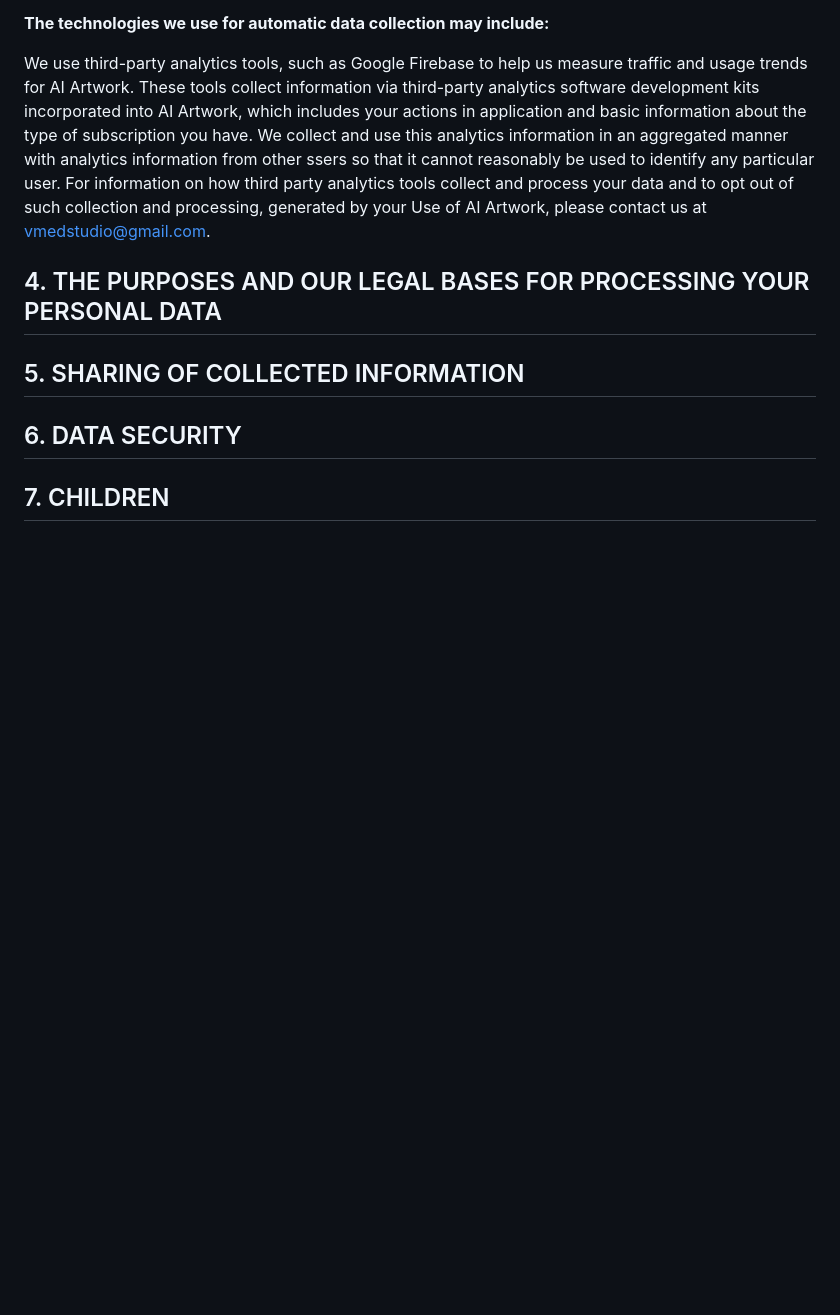
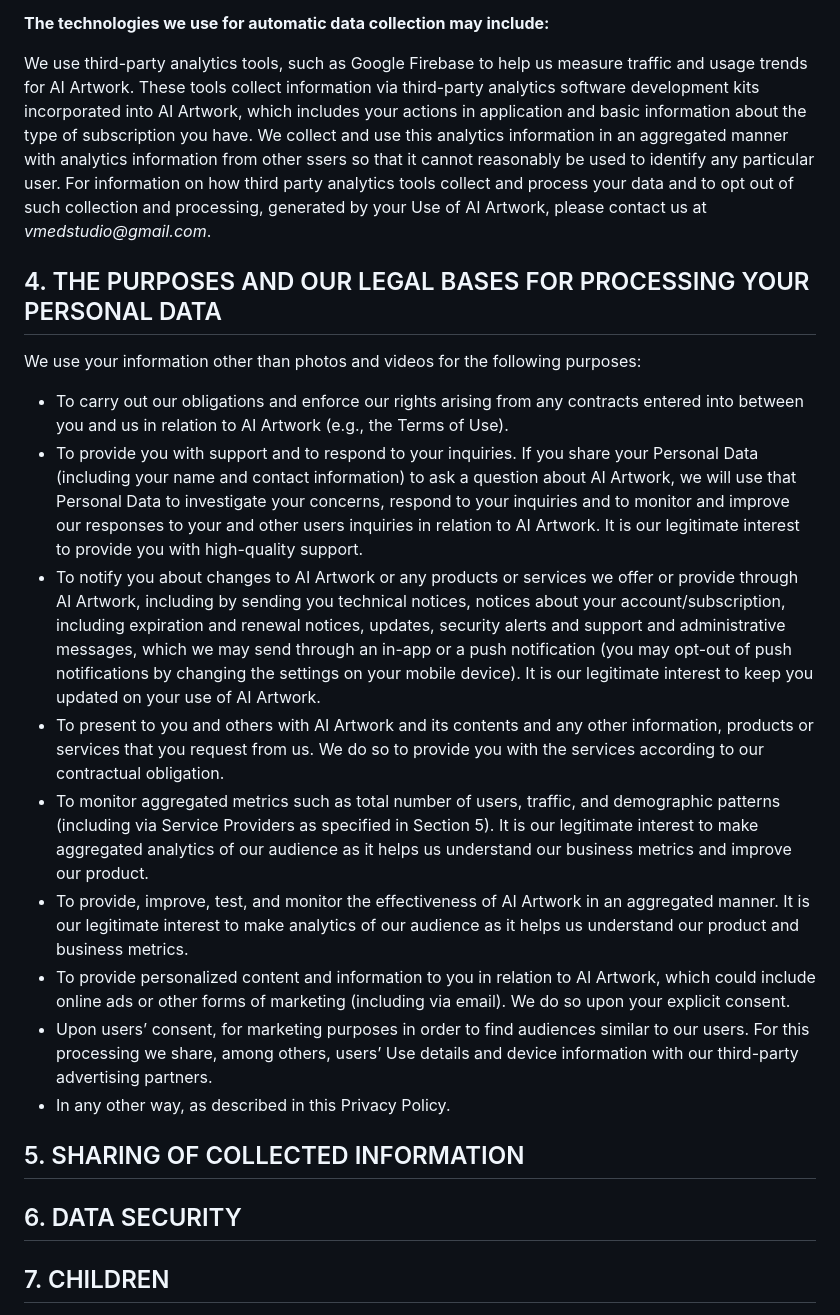
Before and after one commit to VmedStudio/vmedstudio.github.io, a Markdown page: privacy/index.md, the part around the change. GitHub-like rendering; blank space fills up the shorter version.

Commit message:
Update index.md
Update 4.

```diff
--- a/privacy/index.md
+++ b/privacy/index.md
@@ -45,10 +45,21 @@ When you Use AI Artwork, we may automatically collect certain data about you. Th
 
 **The technologies we use for automatic data collection may include:**
 
-We use third-party analytics tools, such as Google Firebase to help us measure traffic and usage trends for AI Artwork. These tools collect information via third-party analytics software development kits incorporated into AI Artwork, which includes your actions in application and basic information about the type of subscription you have. We collect and use this analytics information in an aggregated manner with analytics information from other ssers so that it cannot reasonably be used to identify any particular user. For information on how third party analytics tools collect and process your data and to opt out of such collection and processing, generated by your Use of AI Artwork, please contact us at vmedstudio@gmail.com.
+We use third-party analytics tools, such as Google Firebase to help us measure traffic and usage trends for AI Artwork. These tools collect information via third-party analytics software development kits incorporated into AI Artwork, which includes your actions in application and basic information about the type of subscription you have. We collect and use this analytics information in an aggregated manner with analytics information from other ssers so that it cannot reasonably be used to identify any particular user. For information on how third party analytics tools collect and process your data and to opt out of such collection and processing, generated by your Use of AI Artwork, please contact us at _vmedstudio@gmail.com_.
 
 
 ## 4. THE PURPOSES AND OUR LEGAL BASES FOR PROCESSING YOUR PERSONAL DATA
+We use your information other than photos and videos for the following purposes:
+
+ - To carry out our obligations and enforce our rights arising from any contracts entered into between you and us in relation to AI Artwork (e.g., the Terms of Use).
+ - To provide you with support and to respond to your inquiries. If you share your Personal Data (including your name and contact information) to ask a question about AI Artwork, we will use that Personal Data to investigate your concerns, respond to your inquiries and to monitor and improve our responses to your and other users inquiries in relation to AI Artwork. It is our legitimate interest to provide you with high-quality support.
+ - To notify you about changes to AI Artwork or any products or services we offer or provide through AI Artwork, including by sending you technical notices, notices about your account/subscription, including expiration and renewal notices, updates, security alerts and support and administrative messages, which we may send through an in-app or a push notification (you may opt-out of push notifications by changing the settings on your mobile device). It is our legitimate interest to keep you updated on your use of AI Artwork.
+ - To present to you and others with AI Artwork and its contents and any other information, products or services that you request from us. We do so to provide you with the services according to our contractual obligation.
+ - To monitor aggregated metrics such as total number of users, traffic, and demographic patterns (including via Service Providers as specified in Section 5). It is our legitimate interest to make aggregated analytics of our audience as it helps us understand our business metrics and improve our product.
+ - To provide, improve, test, and monitor the effectiveness of AI Artwork in an aggregated manner. It is our legitimate interest to make analytics of our audience as it helps us understand our product and business metrics.
+ - To provide personalized content and information to you in relation to AI Artwork, which could include online ads or other forms of marketing (including via email). We do so upon your explicit consent.
+ - Upon users’ consent, for marketing purposes in order to find audiences similar to our users. For this processing we share, among others, users’ Use details and device information with our third-party advertising partners.
+ - In any other way, as described in this Privacy Policy.
 
 ## 5. SHARING OF COLLECTED INFORMATION
 
```
